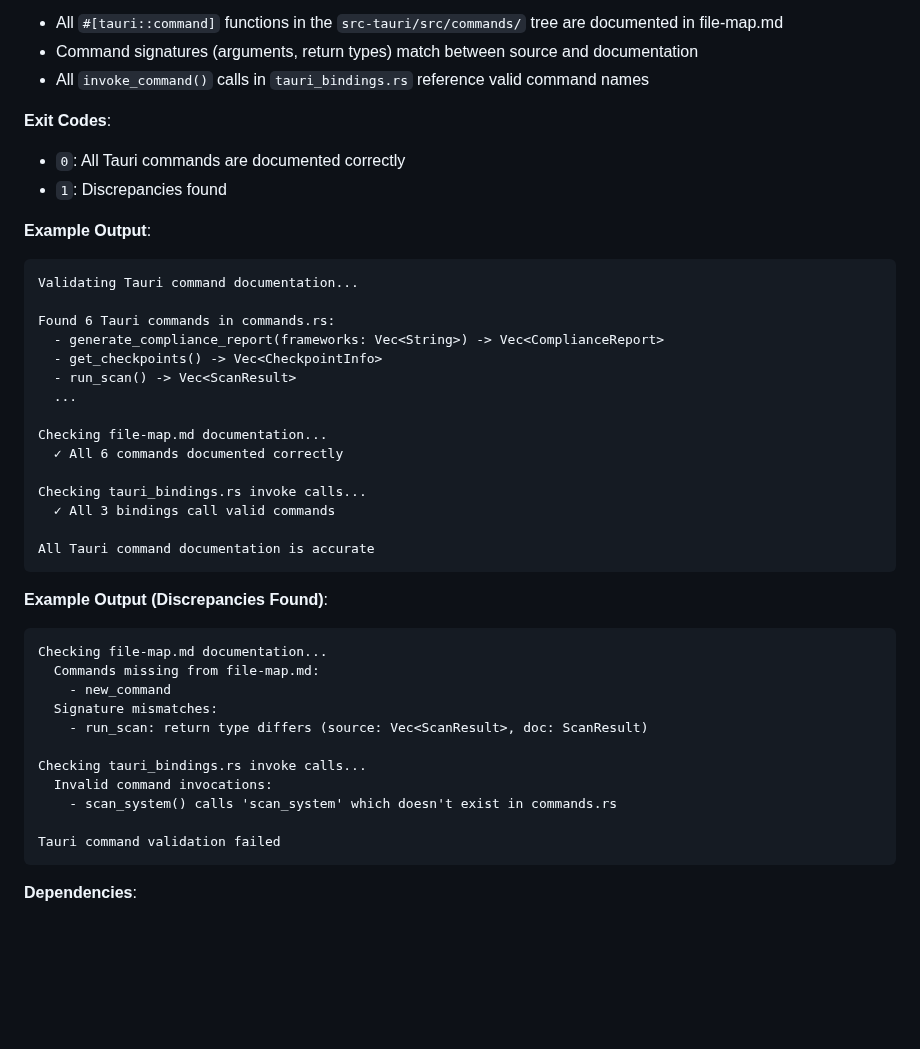
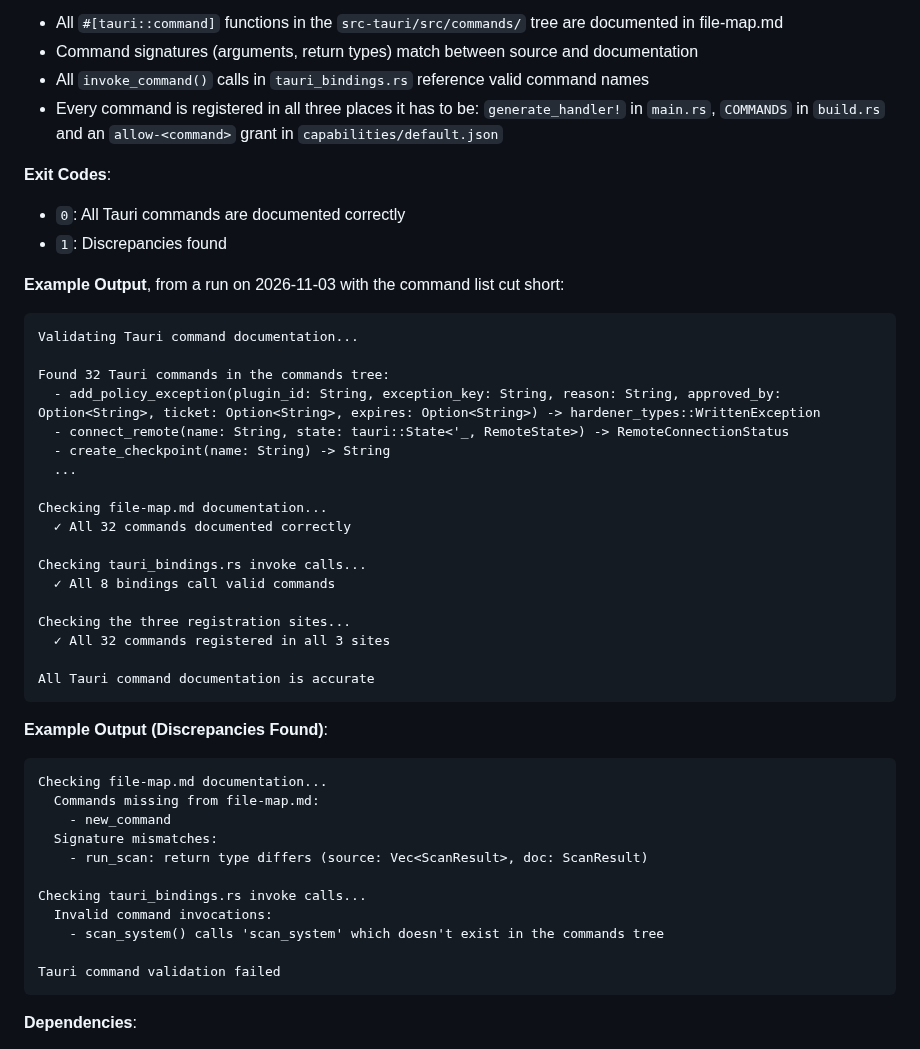
Before and after one commit to tidynest/linux-hardener, a Markdown page: scripts/README.md, the part around one of its changes. GitHub-like rendering; blank space fills up the shorter version.

````diff
--- a/scripts/README.md
+++ b/scripts/README.md
@@ -781,26 +781,30 @@ This block said 156 across 4 sites until 2026-08-20, two days after the suite re
 - All `#[tauri::command]` functions in the `src-tauri/src/commands/` tree are documented in file-map.md
 - Command signatures (arguments, return types) match between source and documentation
 - All `invoke_command()` calls in `tauri_bindings.rs` reference valid command names
+- Every command is registered in all three places it has to be: `generate_handler!` in `main.rs`, `COMMANDS` in `build.rs` and an `allow-<command>` grant in `capabilities/default.json`
 
 **Exit Codes**:
 - `0`: All Tauri commands are documented correctly
 - `1`: Discrepancies found
 
-**Example Output**:
+**Example Output**, from a run on 2026-11-03 with the command list cut short:
 ```
 Validating Tauri command documentation...
 
-Found 6 Tauri commands in commands.rs:
-  - generate_compliance_report(frameworks: Vec<String>) -> Vec<ComplianceReport>
-  - get_checkpoints() -> Vec<CheckpointInfo>
-  - run_scan() -> Vec<ScanResult>
+Found 32 Tauri commands in the commands tree:
+  - add_policy_exception(plugin_id: String, exception_key: String, reason: String, approved_by: Option<String>, ticket: Option<String>, expires: Option<String>) -> hardener_types::WrittenException
+  - connect_remote(name: String, state: tauri::State<'_, RemoteState>) -> RemoteConnectionStatus
+  - create_checkpoint(name: String) -> String
   ...
 
 Checking file-map.md documentation...
-  ✓ All 6 commands documented correctly
+  ✓ All 32 commands documented correctly
 
 Checking tauri_bindings.rs invoke calls...
-  ✓ All 3 bindings call valid commands
+  ✓ All 8 bindings call valid commands
+
+Checking the three registration sites...
+  ✓ All 32 commands registered in all 3 sites
 
 All Tauri command documentation is accurate
 ```
@@ -815,7 +819,7 @@ Checking file-map.md documentation...
 
 Checking tauri_bindings.rs invoke calls...
   Invalid command invocations:
-    - scan_system() calls 'scan_system' which doesn't exist in commands.rs
+    - scan_system() calls 'scan_system' which doesn't exist in the commands tree
 
 Tauri command validation failed
 ```
````
Also changed, not shown: other parts of scripts/README.md (+1 -1 lines), docs/NEXT.md (+17 -14 lines), docs/ROADMAP.md (+3 -3 lines).
